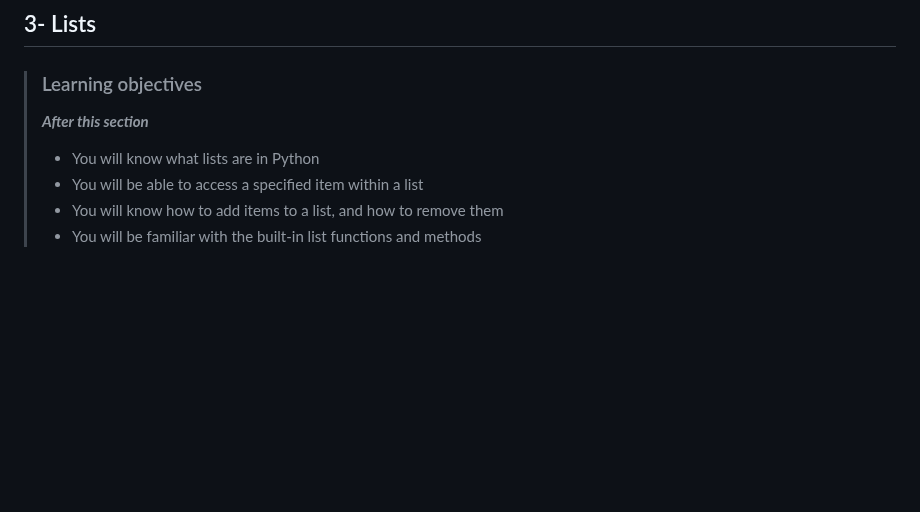
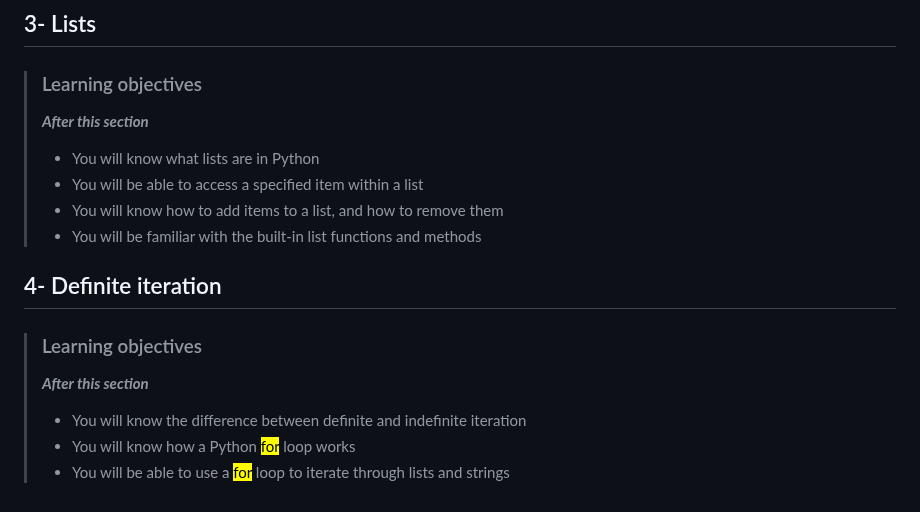
Before and after one commit to devwithbernard/learn-python, a Markdown page: readme.md, the part around the change. Rendered like a GitHub page; blank space fills up the shorter version.

Commit message:
Definite iteration: Objectives

```diff
--- a/readme.md
+++ b/readme.md
@@ -121,3 +121,11 @@
 > - You will be able to access a specified item within a list
 > - You will know how to add items to a list, and how to remove them
 > - You will be familiar with the built-in list functions and methods
+
+## 4- Definite iteration
+
+> ### Learning objectives
+>***After this section***
+> - You will know the difference between definite and indefinite iteration
+> - You will know how a Python <mark>for</mark> loop works
+> - You will be able to use a <mark>for</mark> loop to iterate through lists and strings
```
